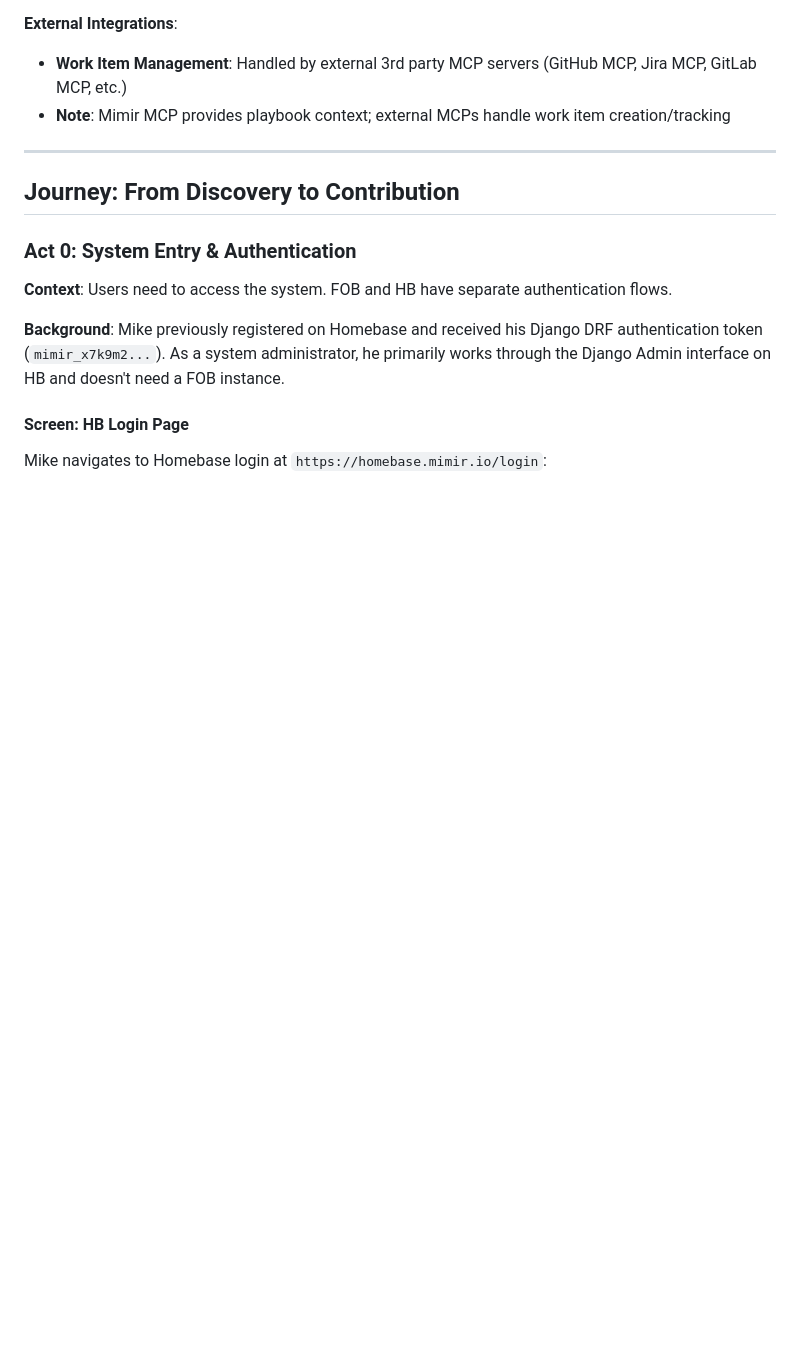
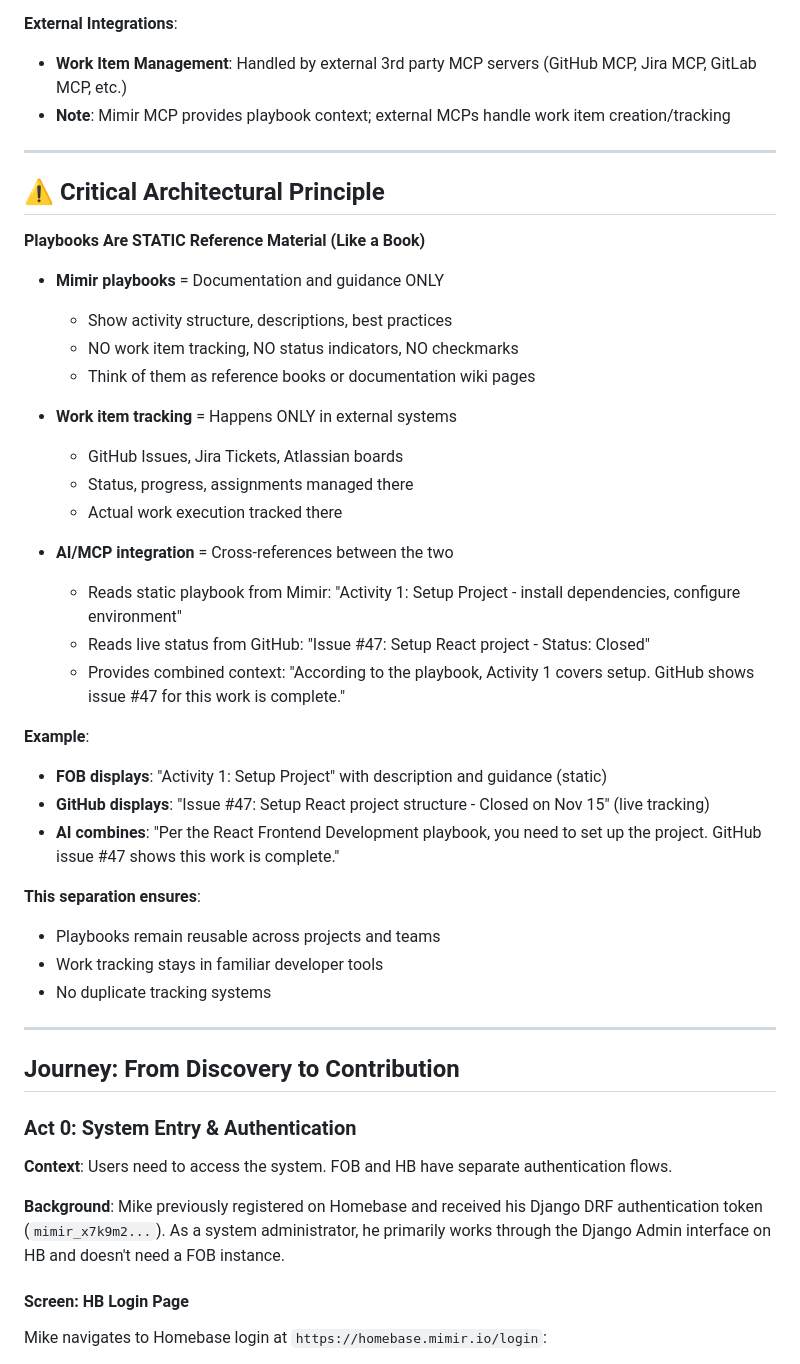
Before and after one commit to petelind/mimir, a Markdown page: docs/ux/user_journey.md, the part around the change. Rendered like a GitHub page; blank space fills up the shorter version.

Commit message:
docs(ux): add critical architectural note - playbooks are static reference
Added prominent warning section explaining fundamental architecture:

Playbooks in Mimir:
- STATIC reference material (like a book/documentation)
- Show structure, descriptions, best practices ONLY
- NO work tracking, status, checkmarks, progress indicators
- Reusable across projects and teams

Work Item Tracking:
- Happens ONLY in external systems (GitHub, Jira, Atlassian)
- Issues, tickets, boards manage actual work execution
- Status, progress, assignments tracked there

AI/MCP Integration:
- Cross-references between static playbooks and live work items
- Combines: playbook guidance + GitHub status = contextual help
- Example: 'Activity 1: Setup' (Mimir) + 'Issue #47: Closed' (GitHub)

This prevents confusion about Mimir's role and maintains
separation of concerns between reference documentation
and work management systems.

```diff
--- a/docs/ux/user_journey.md
+++ b/docs/ux/user_journey.md
@@ -31,6 +31,37 @@ Runs an independent UX consulting practice. Needs to organize her personal workf
 **External Integrations**:
 - **Work Item Management**: Handled by external 3rd party MCP servers (GitHub MCP, Jira MCP, GitLab MCP, etc.)
 - **Note**: Mimir MCP provides playbook context; external MCPs handle work item creation/tracking
+
+---
+
+## ⚠️ Critical Architectural Principle
+
+**Playbooks Are STATIC Reference Material (Like a Book)**
+
+- **Mimir playbooks** = Documentation and guidance ONLY
+  - Show activity structure, descriptions, best practices
+  - NO work item tracking, NO status indicators, NO checkmarks
+  - Think of them as reference books or documentation wiki pages
+
+- **Work item tracking** = Happens ONLY in external systems
+  - GitHub Issues, Jira Tickets, Atlassian boards
+  - Status, progress, assignments managed there
+  - Actual work execution tracked there
+
+- **AI/MCP integration** = Cross-references between the two
+  - Reads static playbook from Mimir: "Activity 1: Setup Project - install dependencies, configure environment"
+  - Reads live status from GitHub: "Issue #47: Setup React project - Status: Closed"
+  - Provides combined context: "According to the playbook, Activity 1 covers setup. GitHub shows issue #47 for this work is complete."
+
+**Example**:
+- **FOB displays**: "Activity 1: Setup Project" with description and guidance (static)
+- **GitHub displays**: "Issue #47: Setup React project structure - Closed on Nov 15" (live tracking)
+- **AI combines**: "Per the React Frontend Development playbook, you need to set up the project. GitHub issue #47 shows this work is complete."
+
+**This separation ensures**:
+- Playbooks remain reusable across projects and teams
+- Work tracking stays in familiar developer tools
+- No duplicate tracking systems
 
 ---
 
```
